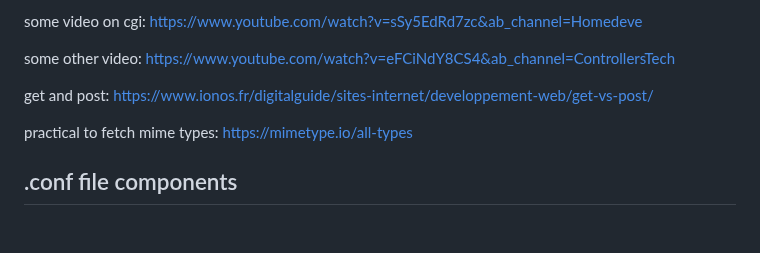
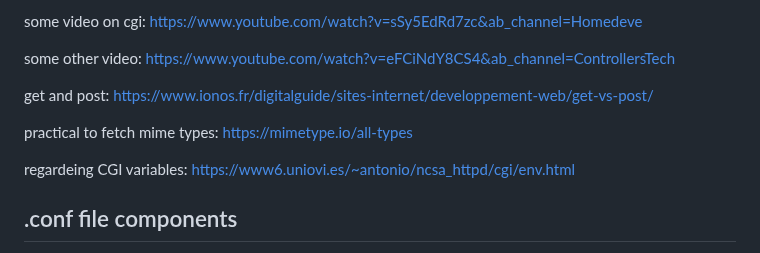
Before and after one commit to Moustachestache/webserv, a Markdown page: README.md, the part around the change. GitHub-like rendering; blank space fills up the shorter version.

```diff
--- a/README.md
+++ b/README.md
@@ -114,6 +114,8 @@ get and post: https://www.ionos.fr/digitalguide/sites-internet/developpement-web
 
 practical to fetch mime types:      https://mimetype.io/all-types
 
+regardeing CGI variables:      https://www6.uniovi.es/~antonio/ncsa_httpd/cgi/env.html
+
 ##  .conf file components
 - Chose port and host of each server.
 - Setup server name or not.
```
